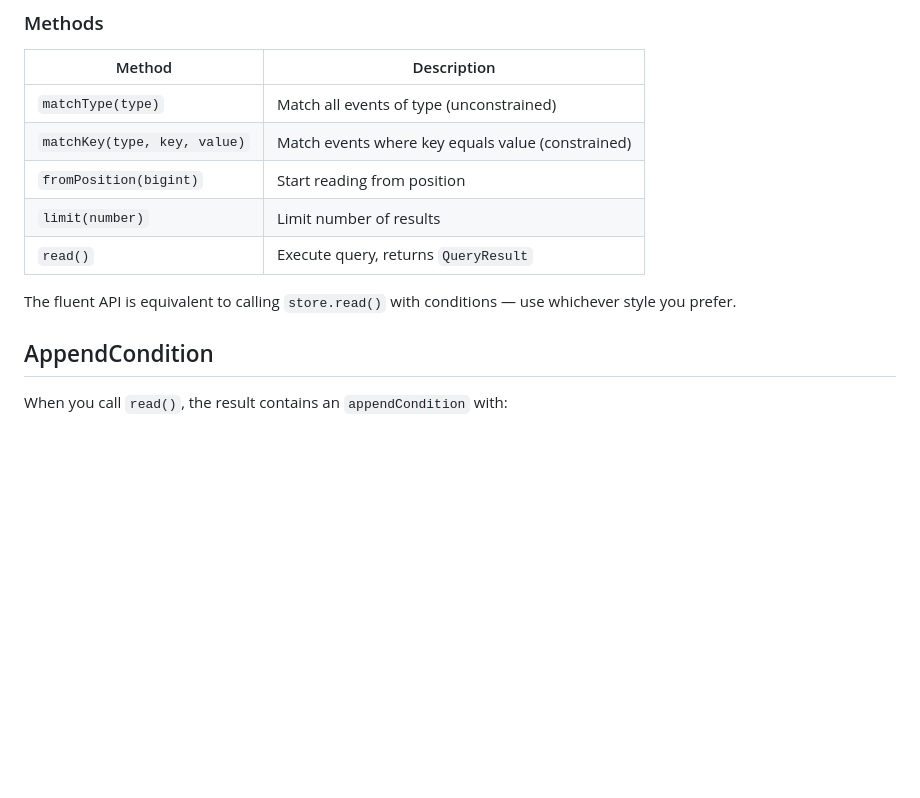
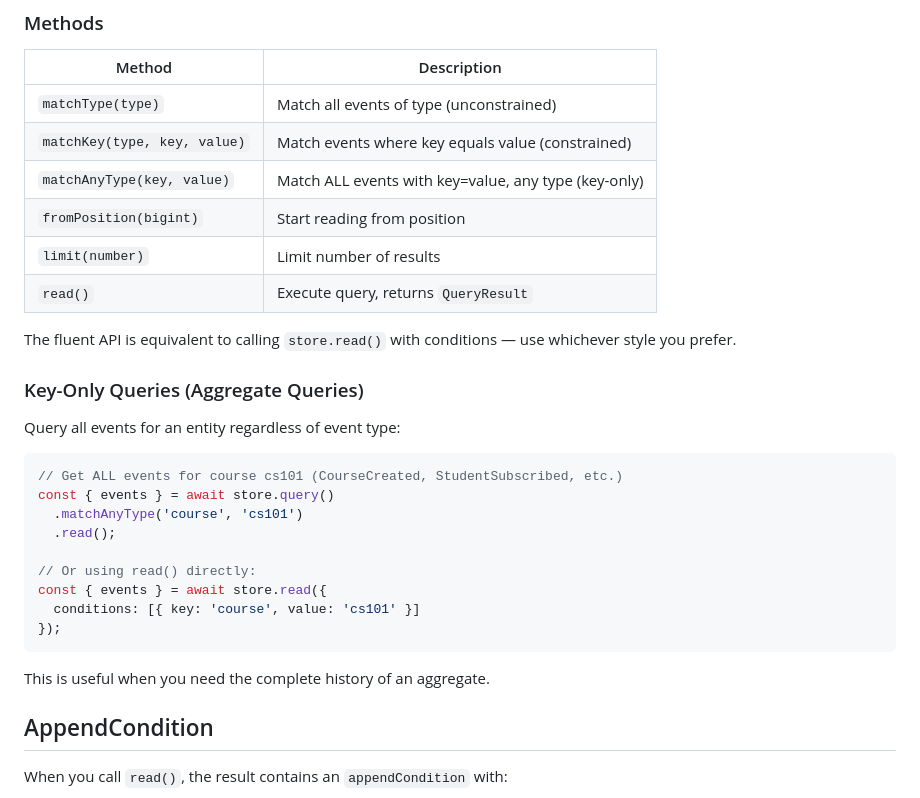
Before and after one commit to SBortz/boundlessdb, a Markdown page: README.md, the part around the change. Drawn GitHub-style; blank space fills up the shorter version.

Commit message:
docs: add key-only queries to README

````diff
--- a/README.md
+++ b/README.md
@@ -168,11 +168,30 @@ const { events, appendCondition } = await store.query<CourseEvent>()
 |--------|-------------|
 | `matchType(type)` | Match all events of type (unconstrained) |
 | `matchKey(type, key, value)` | Match events where key equals value (constrained) |
+| `matchAnyType(key, value)` | Match ALL events with key=value, any type (key-only) |
 | `fromPosition(bigint)` | Start reading from position |
 | `limit(number)` | Limit number of results |
 | `read()` | Execute query, returns `QueryResult` |
 
 The fluent API is equivalent to calling `store.read()` with conditions — use whichever style you prefer.
+
+### Key-Only Queries (Aggregate Queries)
+
+Query all events for an entity regardless of event type:
+
+```typescript
+// Get ALL events for course cs101 (CourseCreated, StudentSubscribed, etc.)
+const { events } = await store.query()
+  .matchAnyType('course', 'cs101')
+  .read();
+
+// Or using read() directly:
+const { events } = await store.read({
+  conditions: [{ key: 'course', value: 'cs101' }]
+});
+```
+
+This is useful when you need the complete history of an aggregate.
 
 ## AppendCondition
 
````
